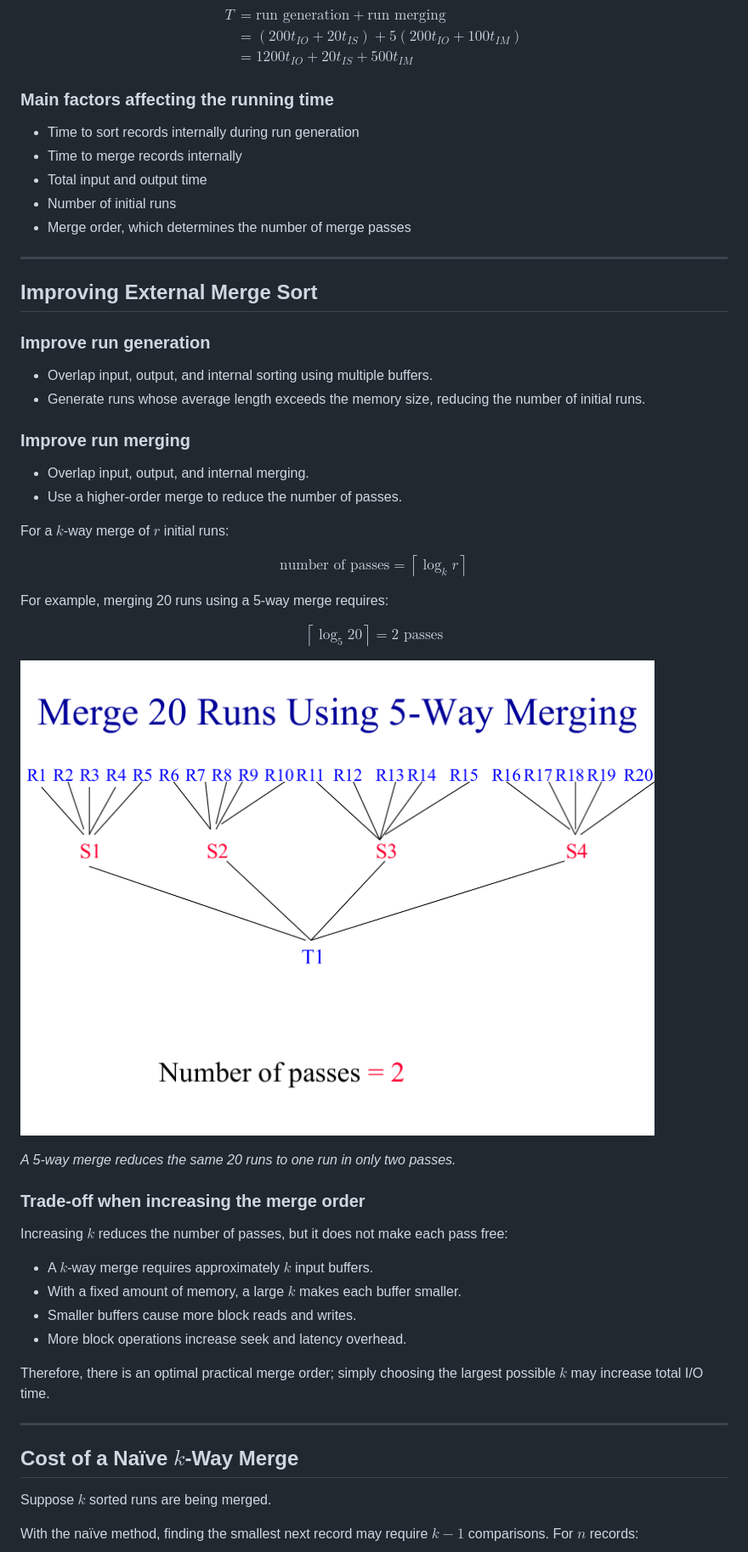
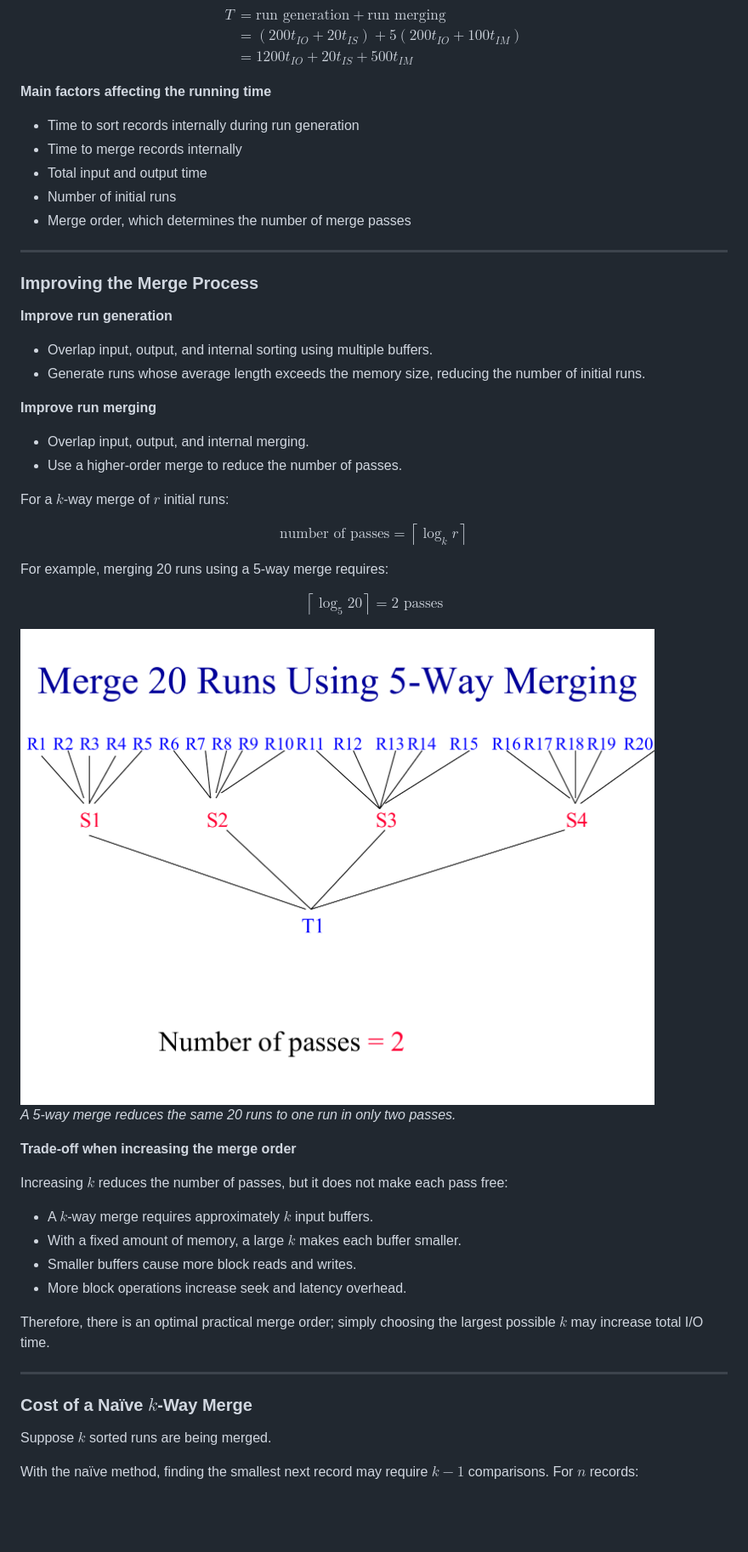
Before and after one commit to TheekshanaWijerathne/CS4580---Advanced-Data-Structures, a Markdown page: markdown notes/1. External Sorting and Tournament Trees.md, the part around one of its changes. Shown at 85% size. Rendered like a GitHub page; blank space fills up the shorter version.

```diff
--- a/markdown notes/1. External Sorting and Tournament Trees.md
+++ b/markdown notes/1. External Sorting and Tournament Trees.md
@@ -301,7 +309,7 @@ T &= \text{run generation} + \text{run merging} \\
 \end{aligned}
 $$
 
-### Main factors affecting the running time
+**Main factors affecting the running time**
 
 - Time to sort records internally during run generation
 - Time to merge records internally
@@ -311,14 +319,14 @@ $$
 
 ---
 
-## Improving External Merge Sort
+### Improving the Merge Process
 
-### Improve run generation
+**Improve run generation**
 
 - Overlap input, output, and internal sorting using multiple buffers.
 - Generate runs whose average length exceeds the memory size, reducing the number of initial runs.
 
-### Improve run merging
+**Improve run merging**
 
 - Overlap input, output, and internal merging.
 - Use a higher-order merge to reduce the number of passes.
@@ -339,7 +347,7 @@ $$
 
 *A 5-way merge reduces the same 20 runs to one run in only two passes.*
 
-### Trade-off when increasing the merge order
+**Trade-off when increasing the merge order**
 
 Increasing $k$ reduces the number of passes, but it does not make each pass free:
 
@@ -352,7 +360,7 @@ Therefore, there is an optimal practical merge order; simply choosing the larges
 
 ---
 
-## Cost of a Naïve $k$-Way Merge
+### Cost of a Naïve $k$-Way Merge
 
 Suppose $k$ sorted runs are being merged.
 
```
Also changed, not shown: other parts of markdown notes/1. External Sorting and Tournament Trees.md (+61 -51 lines), markdown notes/assets/Quicksort-example.gif (added).
